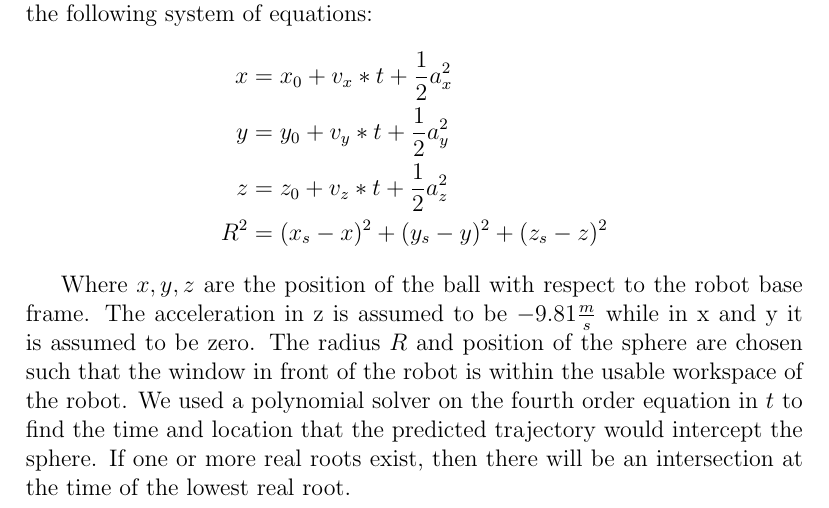
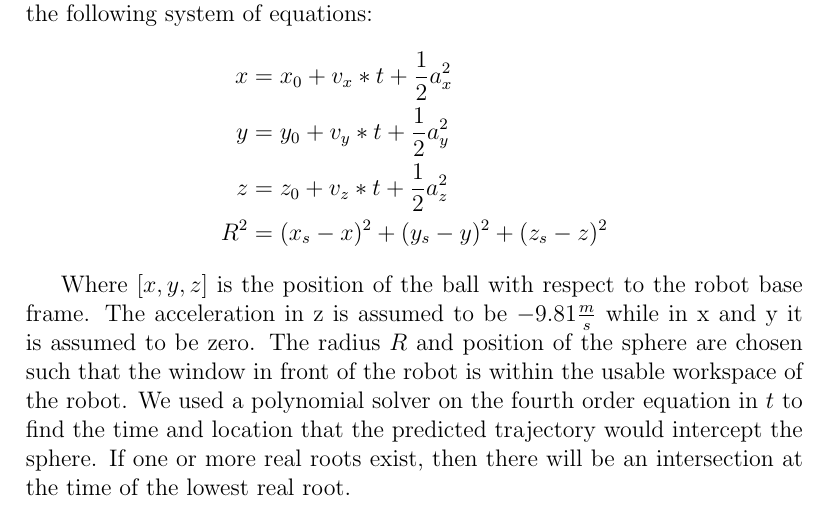
Before and after one commit to hmartiro/iron-dome, a LaTeX document (documentation/CS225A_interception.tex): part of the page, cut so that both start at the same text. Compiled offline with pdfLaTeX.

```diff
--- a/documentation/CS225A_interception.tex
+++ b/documentation/CS225A_interception.tex
@@ -16,7 +16,7 @@
 R^2 &= (x_s-x)^2+(y_s-y)^2+(z_s-z)^2
 \end{align*}
 
-Where \(x,y,z\) are the position of the ball with respect to the robot base frame.
+Where \([x,y,z]\) is the position of the ball with respect to the robot base frame.
 The acceleration in z is assumed to be \(-9.81 \frac{m}{s}\) while in x and y it
  is assumed to be zero. The radius \(R\) and position of the sphere are chosen such that the window
  in front of the robot is within the usable workspace of the robot. We used a polynomial solver
```
Also changed, not shown: 2 other files.
